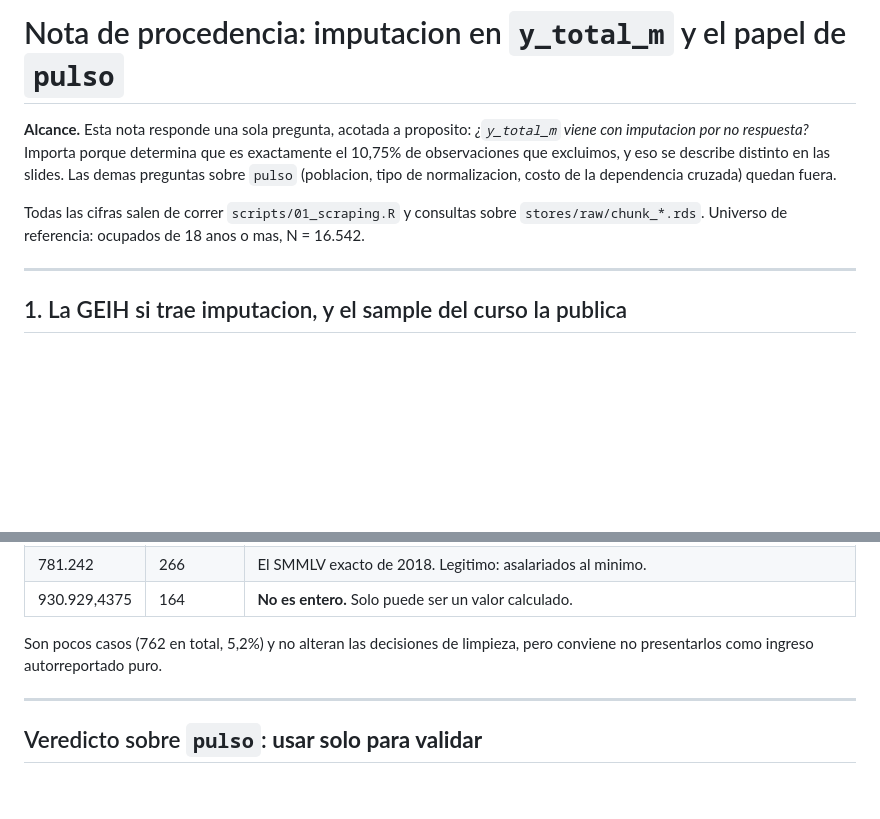
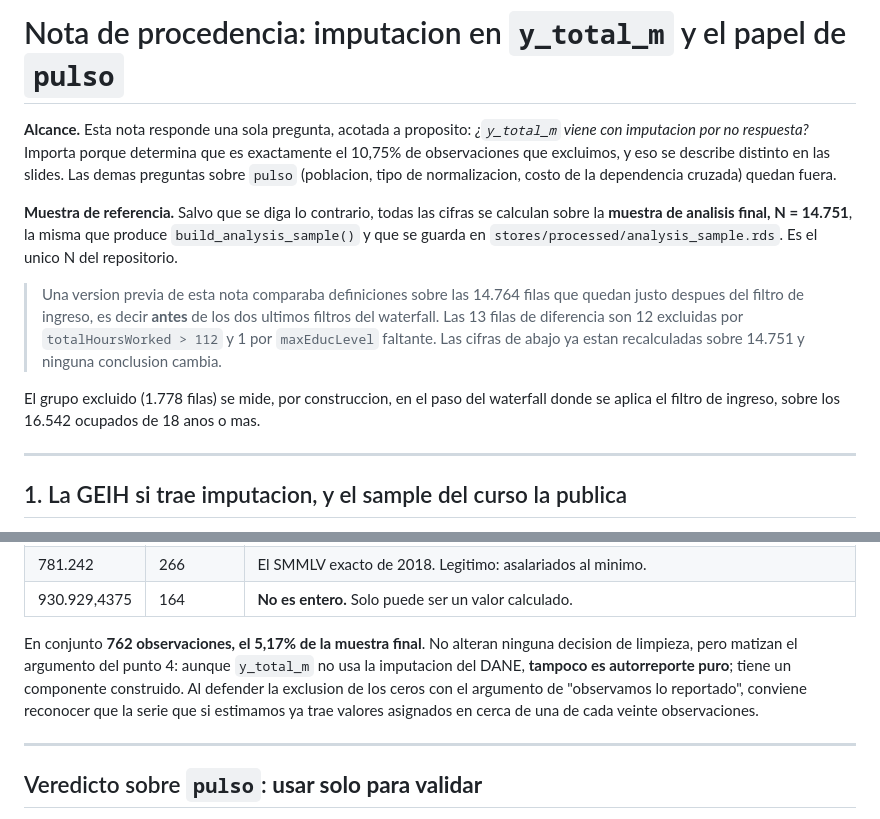
Before and after one commit to Stebandido77/problem-set-1, a Markdown page: document/notas_pulso.md, 2 parts joined by grey strips. Drawn GitHub-style; blank space fills up the shorter version.

```diff
--- a/document/notas_pulso.md
+++ b/document/notas_pulso.md
@@ -6,9 +6,20 @@ que es exactamente el 10,75% de observaciones que excluimos, y eso se describe
 distinto en las slides. Las demas preguntas sobre `pulso` (poblacion, tipo de
 normalizacion, costo de la dependencia cruzada) quedan fuera.
 
-Todas las cifras salen de correr `scripts/01_scraping.R` y consultas sobre
-`stores/raw/chunk_*.rds`. Universo de referencia: ocupados de 18 anos o mas,
-N = 16.542.
+**Muestra de referencia.** Salvo que se diga lo contrario, todas las cifras se
+calculan sobre la **muestra de analisis final, N = 14.751**, la misma que
+produce `build_analysis_sample()` y que se guarda en
+`stores/processed/analysis_sample.rds`. Es el unico N del repositorio.
+
+> Una version previa de esta nota comparaba definiciones sobre las 14.764 filas
+> que quedan justo despues del filtro de ingreso, es decir **antes** de los dos
+> ultimos filtros del waterfall. Las 13 filas de diferencia son 12 excluidas por
+> `totalHoursWorked > 112` y 1 por `maxEducLevel` faltante. Las cifras de abajo
+> ya estan recalculadas sobre 14.751 y ninguna conclusion cambia.
+
+El grupo excluido (1.778 filas) se mide, por construccion, en el paso del
+waterfall donde se aplica el filtro de ingreso, sobre los 16.542 ocupados de
+18 anos o mas.
 
 ---
 
@@ -92,8 +125,13 @@ Tres valores no redondos si se repiten de forma anomala:
 | 781.242 | 266 | El SMMLV exacto de 2018. Legitimo: asalariados al minimo. |
 | 930.929,4375 | 164 | **No es entero.** Solo puede ser un valor calculado. |
 
-Son pocos casos (762 en total, 5,2%) y no alteran las decisiones de limpieza,
-pero conviene no presentarlos como ingreso autorreportado puro.
+En conjunto **762 observaciones, el 5,17% de la muestra final**. No alteran
+ninguna decision de limpieza, pero matizan el argumento del punto 4: aunque
+`y_total_m` no usa la imputacion del DANE, **tampoco es autorreporte puro**;
+tiene un componente construido. Al defender la exclusion de los ceros con el
+argumento de "observamos lo reportado", conviene reconocer que la serie que si
+estimamos ya trae valores asignados en cerca de una de cada veinte
+observaciones.
 
 ---
 
```
Also changed, not shown: other parts of document/notas_pulso.md (+45 -23 lines), README.md (+6 -1 lines).
